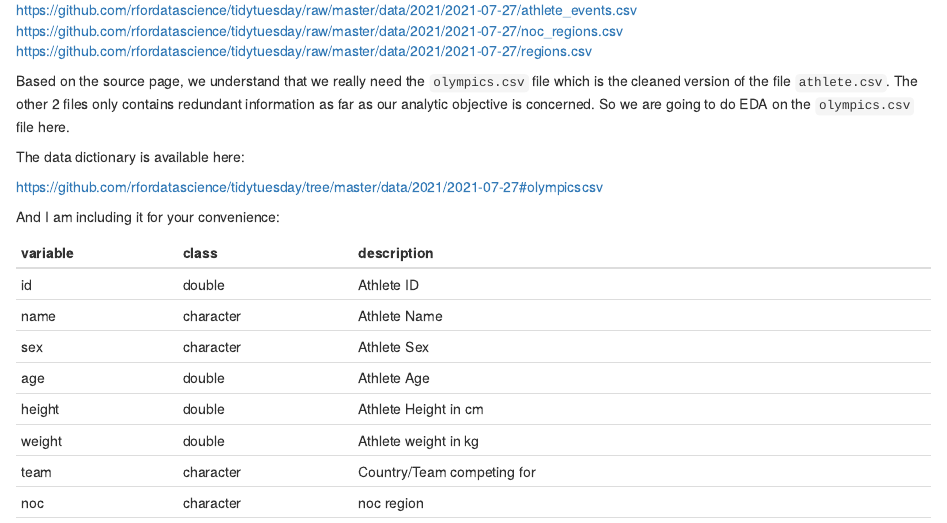
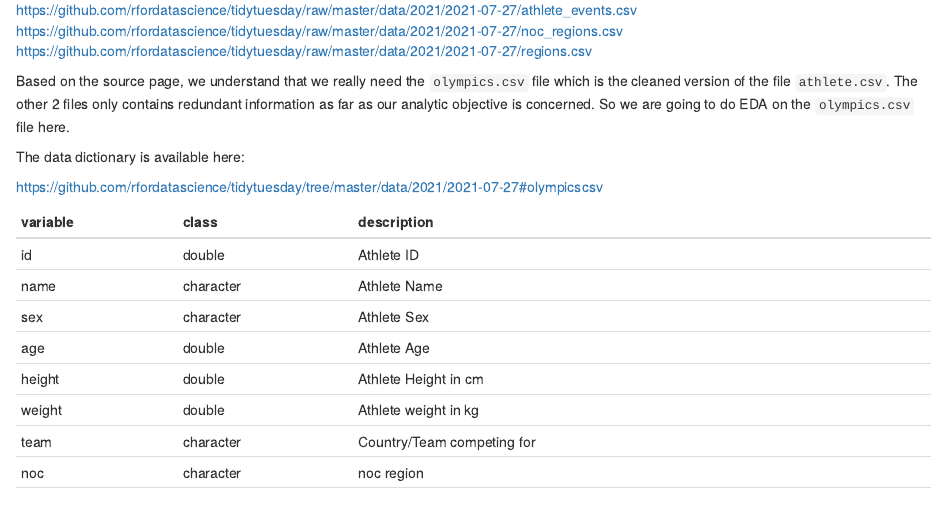
Before and after one commit to stevenleung2018/box_office_predictions, an R Markdown document (results/03_EDA_final_report.Rmd): the page in a window 1100 px wide, from 370 px down. Rendered offline with R 4.5, knitr and Pandoc, with nearby package versions; some code elsewhere in the file could not run offline.

Commit message:
Remove a line based on milestone1 feedback.

```diff
--- a/results/03_EDA_final_report.Rmd
+++ b/results/03_EDA_final_report.Rmd
@@ -39,8 +39,6 @@ Based on the source page, we understand that we really need the `olympics.csv` f
 The data dictionary is available here:
 
 <https://github.com/rfordatascience/tidytuesday/tree/master/data/2021/2021-07-27#olympicscsv>
-
-And I am including it for your convenience:
 
 | variable | class     | description                        |
 |:---------|:----------|:-----------------------------------|
```
